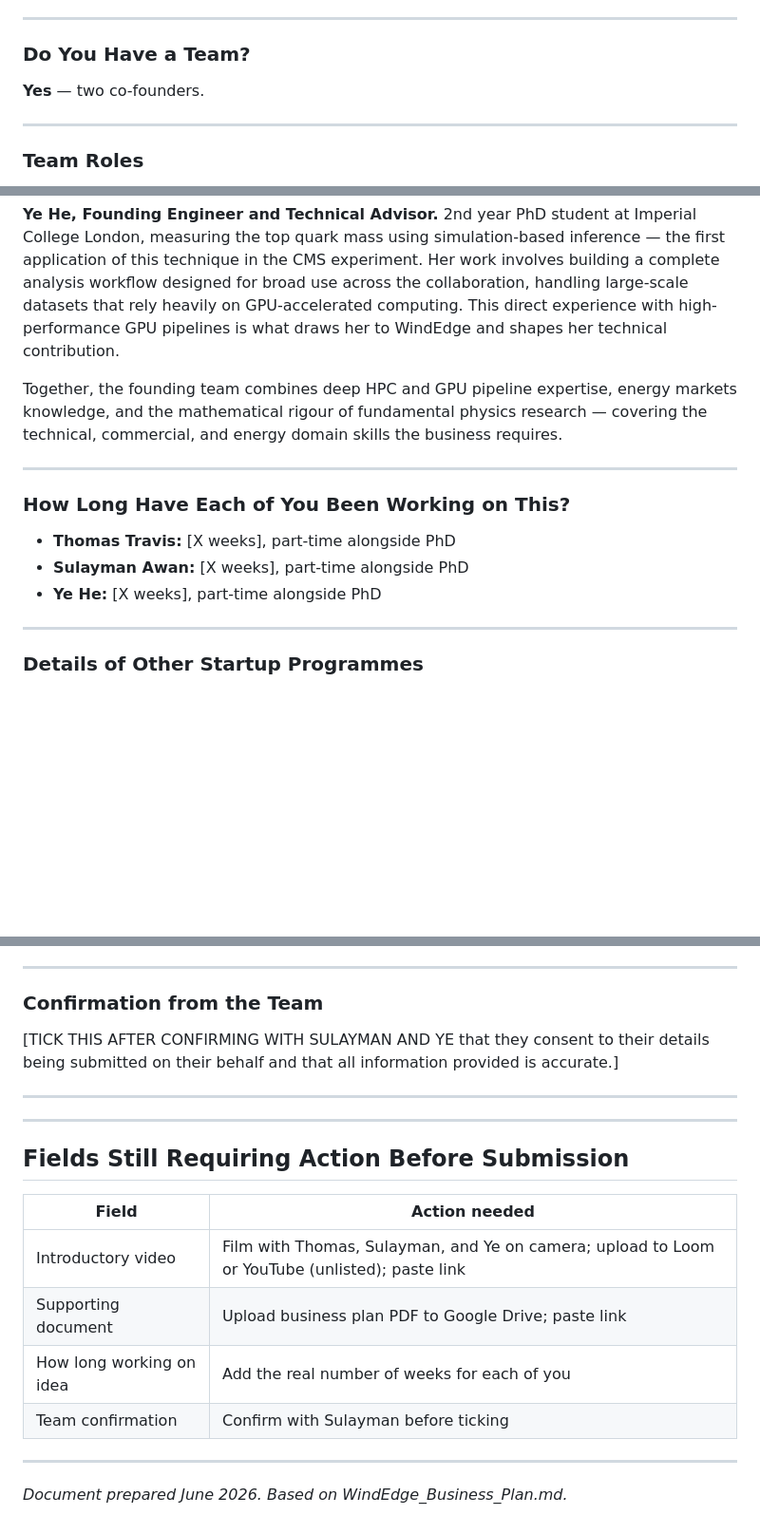
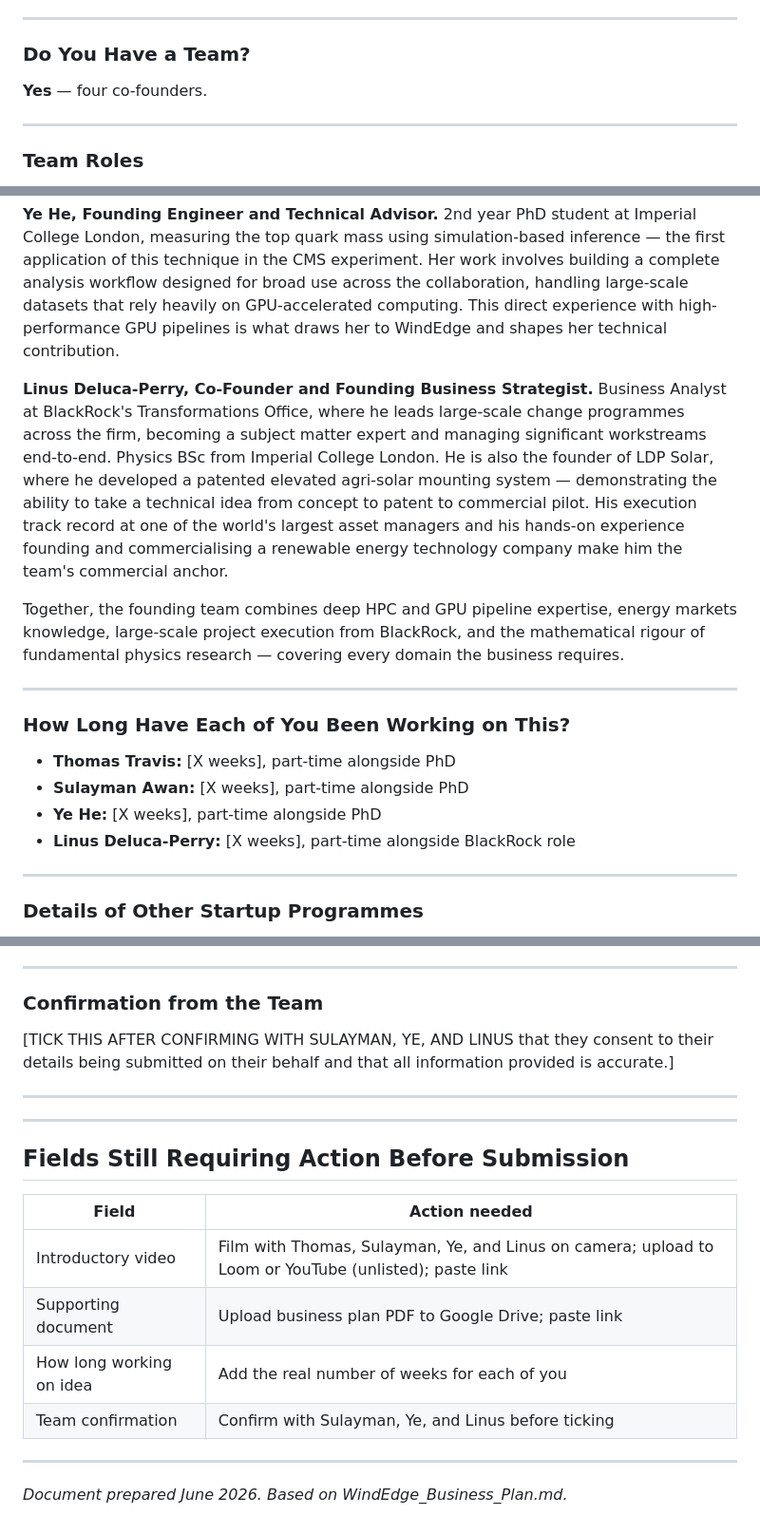
Before and after one commit to ttravis786/windEnergy, a Markdown page: VCC_Application.md, 3 parts joined by grey strips. Shown at 95% size. Drawn GitHub-style; blank space fills up the shorter version.

```diff
--- a/VCC_Application.md
+++ b/VCC_Application.md
@@ -148,7 +148,7 @@ No IP protection filed to date. The primary candidate is a patent on WindEdge's
 
 ### Do You Have a Team?
 
-**Yes** — two co-founders.
+**Yes** — four co-founders.
 
 ---
 
@@ -160,7 +160,9 @@ No IP protection filed to date. The primary candidate is a patent on WindEdge's
 
 **Ye He, Founding Engineer and Technical Advisor.** 2nd year PhD student at Imperial College London, measuring the top quark mass using simulation-based inference — the first application of this technique in the CMS experiment. Her work involves building a complete analysis workflow designed for broad use across the collaboration, handling large-scale datasets that rely heavily on GPU-accelerated computing. This direct experience with high-performance GPU pipelines is what draws her to WindEdge and shapes her technical contribution.
 
-Together, the founding team combines deep HPC and GPU pipeline expertise, energy markets knowledge, and the mathematical rigour of fundamental physics research — covering the technical, commercial, and energy domain skills the business requires.
+**Linus Deluca-Perry, Co-Founder and Founding Business Strategist.** Business Analyst at BlackRock's Transformations Office, where he leads large-scale change programmes across the firm, becoming a subject matter expert and managing significant workstreams end-to-end. Physics BSc from Imperial College London. He is also the founder of LDP Solar, where he developed a patented elevated agri-solar mounting system — demonstrating the ability to take a technical idea from concept to patent to commercial pilot. His execution track record at one of the world's largest asset managers and his hands-on experience founding and commercialising a renewable energy technology company make him the team's commercial anchor.
+
+Together, the founding team combines deep HPC and GPU pipeline expertise, energy markets knowledge, large-scale project execution from BlackRock, and the mathematical rigour of fundamental physics research — covering every domain the business requires.
 
 ---
 
@@ -169,6 +171,7 @@ Together, the founding team combines deep HPC and GPU pipeline expertise, energy
 - **Thomas Travis:** [X weeks], part-time alongside PhD
 - **Sulayman Awan:** [X weeks], part-time alongside PhD
 - **Ye He:** [X weeks], part-time alongside PhD
+- **Linus Deluca-Perry:** [X weeks], part-time alongside BlackRock role
 
 ---
 
@@ -186,7 +189,7 @@ No prior accelerator, incubator, or pre-accelerator participation.
 
 ### Confirmation from the Team
 
-[TICK THIS AFTER CONFIRMING WITH SULAYMAN AND YE that they consent to their details being submitted on their behalf and that all information provided is accurate.]
+[TICK THIS AFTER CONFIRMING WITH SULAYMAN, YE, AND LINUS that they consent to their details being submitted on their behalf and that all information provided is accurate.]
 
 ---
 
@@ -196,10 +199,10 @@ No prior accelerator, incubator, or pre-accelerator participation.
 
 | Field | Action needed |
 |-------|--------------|
-| Introductory video | Film with Thomas, Sulayman, and Ye on camera; upload to Loom or YouTube (unlisted); paste link |
+| Introductory video | Film with Thomas, Sulayman, Ye, and Linus on camera; upload to Loom or YouTube (unlisted); paste link |
 | Supporting document | Upload business plan PDF to Google Drive; paste link |
 | How long working on idea | Add the real number of weeks for each of you |
-| Team confirmation | Confirm with Sulayman before ticking |
+| Team confirmation | Confirm with Sulayman, Ye, and Linus before ticking |
 
 ---
 
```
Also changed, not shown: WindEdge_Business_Plan.md (+4 -1 lines), WindEdge_Pitch_Document.md (+4 -1 lines).
